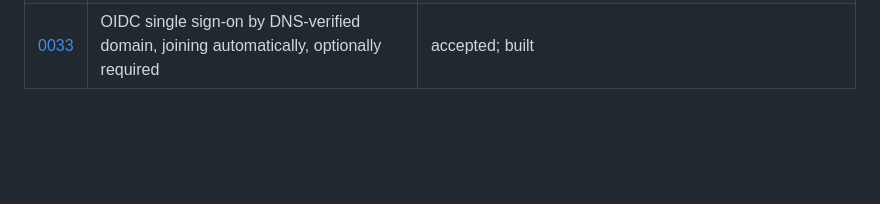
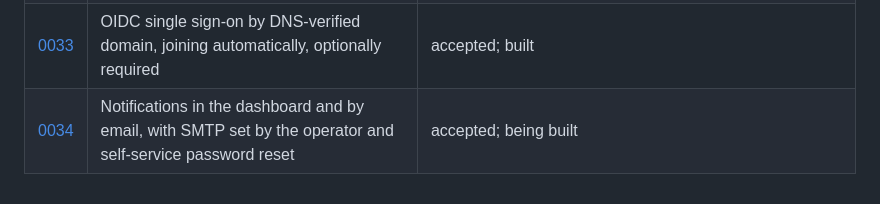
Before and after one commit to spectrum-labs-tech/araldo, a Markdown page: docs/adr/README.md, the part around the change. GitHub-like rendering; blank space fills up the shorter version.

Commit message:
ADR 0034: notifications in the dashboard and by email
Co-Authored-By: Claude Opus 5.5 <noreply@anthropic.com>
Claude-Session: https://claude.ai/code/session_01F1PL7CBXSQMCYoXoYtfnVq

```diff
--- a/docs/adr/README.md
+++ b/docs/adr/README.md
@@ -39,3 +39,4 @@ open a pull request.
 | [0031](0031-operator-api.md) | An operator API, org limits and status, and links out for sign-up and billing | accepted; built |
 | [0032](0032-request-log.md) | A request log of every authenticated API request, for the org's developers | accepted; built |
 | [0033](0033-single-sign-on.md) | OIDC single sign-on by DNS-verified domain, joining automatically, optionally required | accepted; built |
+| [0034](0034-notifications-and-email.md) | Notifications in the dashboard and by email, with SMTP set by the operator and self-service password reset | accepted; being built |
```
Also changed, not shown: docs/adr/0034-notifications-and-email.md (added, +90 -0 lines), docs/roadmap.md (+1 -0 lines).
